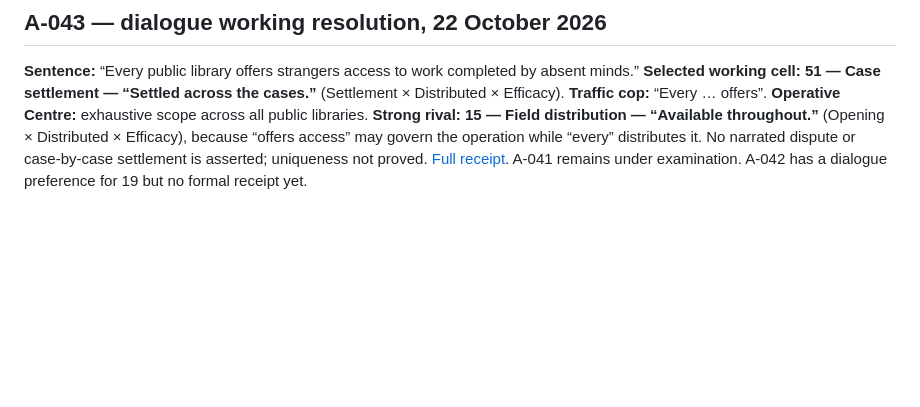
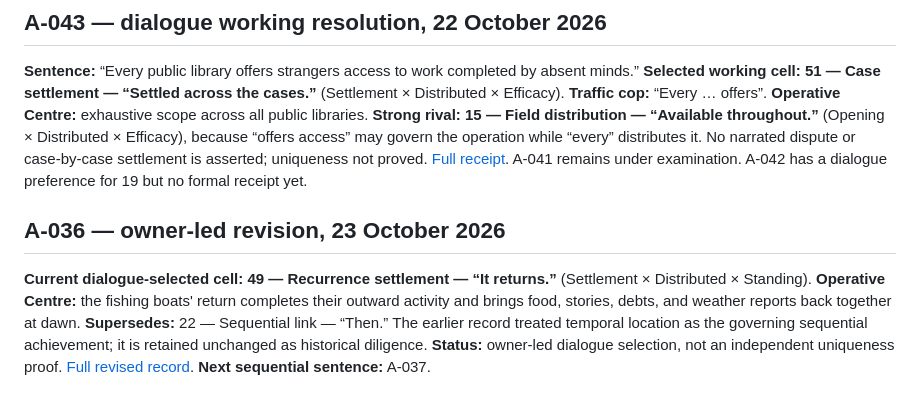
Before and after one commit to TitanicParker/everything-fresh, a Markdown page: laboratory/RESOLUTION_REGISTER.md, the part around the change. Drawn GitHub-style; blank space fills up the shorter version.

Commit message:
Index A-036 Cell 49 revision in append-only resolution register

```diff
--- a/laboratory/RESOLUTION_REGISTER.md
+++ b/laboratory/RESOLUTION_REGISTER.md
@@ -477,3 +477,8 @@ These are dialogue-selected working resolutions, not uniqueness proofs. A-041 re
 ## A-043 — dialogue working resolution, 22 October 2026
 
 **Sentence:** “Every public library offers strangers access to work completed by absent minds.” **Selected working cell:** **51 — Case settlement — “Settled across the cases.”** (Settlement × Distributed × Efficacy). **Traffic cop:** “Every … offers”. **Operative Centre:** exhaustive scope across all public libraries. **Strong rival:** **15 — Field distribution — “Available throughout.”** (Opening × Distributed × Efficacy), because “offers access” may govern the operation while “every” distributes it. No narrated dispute or case-by-case settlement is asserted; uniqueness not proved. [Full receipt](resolutions/A-043-dialogue-2026-10-22.md). A-041 remains under examination. A-042 has a dialogue preference for 19 but no formal receipt yet.
+
+
+## A-036 — owner-led revision, 23 October 2026
+
+**Current dialogue-selected cell:** **49 — Recurrence settlement — “It returns.”** (Settlement × Distributed × Standing). **Operative Centre:** the fishing boats' return completes their outward activity and brings food, stories, debts, and weather reports back together at dawn. **Supersedes:** 22 — Sequential link — “Then.” The earlier record treated temporal location as the governing sequential achievement; it is retained unchanged as historical diligence. **Status:** owner-led dialogue selection, not an independent uniqueness proof. [Full revised record](resolutions/A-036-revision-2026-10-23.md). **Next sequential sentence:** A-037.
```
